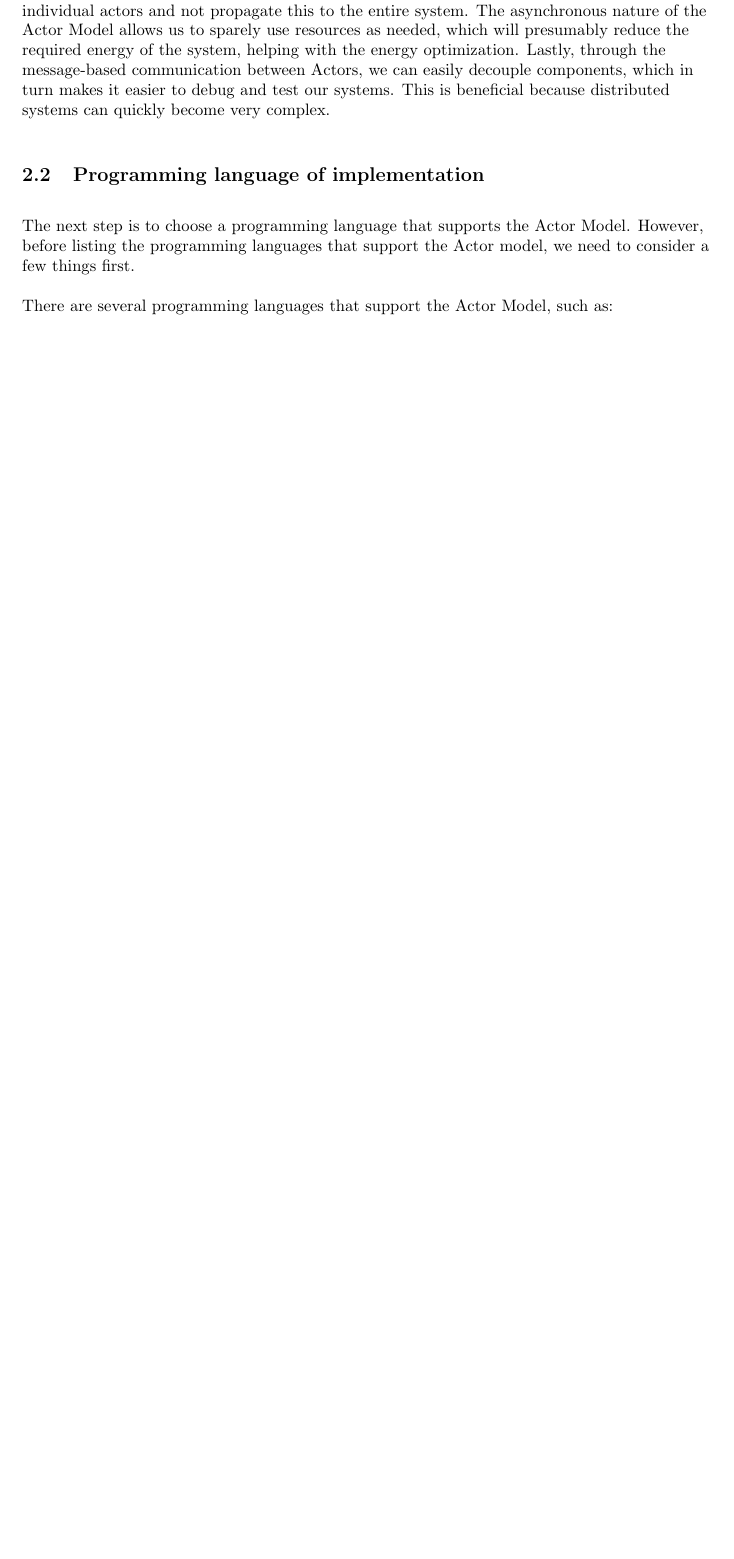
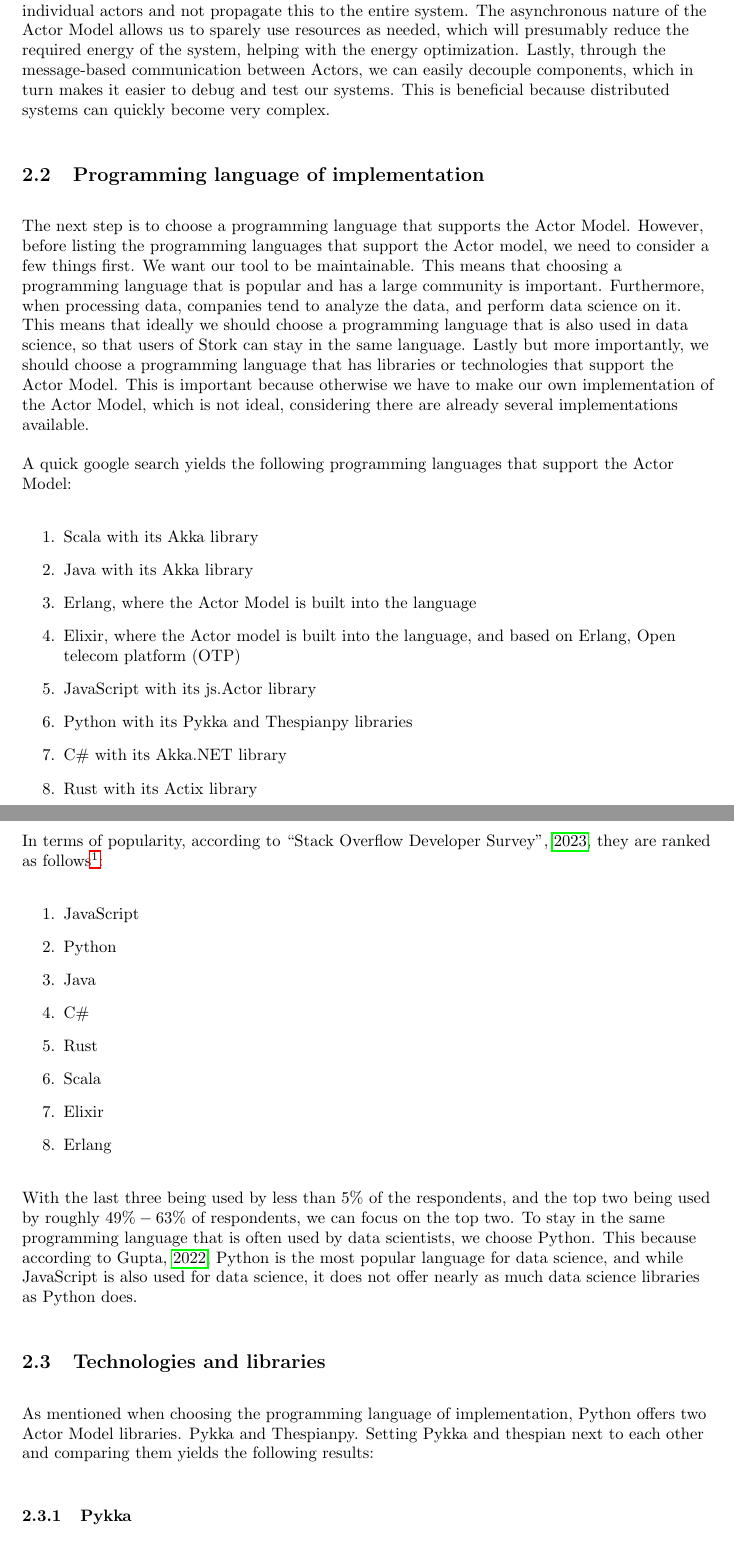
Before and after one commit to thebaconfate/bachelorproef-report, a LaTeX document (report.tex, which reads bibliography.bib): part of page 5 of 6 before the commit and two parts of pages 5 and 6 of 7 after it, the two joined at a grey line, cut so that both start at the same text, the shorter picture padded with empty space. Compiled offline with pdfLaTeX.

Commit message:
WIP techs and libs

```diff
--- a/bibliography.bib
+++ b/bibliography.bib
@@ -107,3 +107,8 @@
   url     = {https://sites.cs.ucsb.edu/~ckrintz/papers/canal21.pdf},
   journal = {University of California, Santa Barbara}
 }
+
+@online{stackoverflowsurvey,
+  title   = {Stack Overflow Developer Survey},
+  url     = {https://survey.stackoverflow.co/2023/},
+  year    = {2023},
@@ -109,0 +122,3 @@
+  year    = {2022},
+  journal = {Springboard}
+}
--- a/report.tex
+++ b/report.tex
@@ -59,12 +59,37 @@ While it is technically possible to achieve modularity in MPI, RPC, and the Shar
 
 Other than the modularity, we also choose it for its maintainability. Since each part of the system is encapsulated in an Actor, we can easily change the behavior of parts of the system, instead of having to change our entire system. Another reason is scalability. We are able to distribute actors across different systems and machines. Which makes it perfect for moving parts of the data processing. Fault-tolerance makes it easier to contain errors and within individual actors and not propagate this to the entire system. The asynchronous nature of the Actor Model allows us to sparely use resources as needed, which will presumably reduce the required energy of the system, helping with the energy optimization. Lastly, through the message-based communication between Actors, we can easily decouple components, which in turn makes it easier to debug and test our systems. This is beneficial because distributed systems can quickly become very complex.
 \subsection{Programming language of implementation}
-The next step is to choose a programming language that supports the Actor Model. However, before listing the programming languages that support the Actor model, we need to consider a few things first.
+The next step is to choose a programming language that supports the Actor Model. However, before listing the programming languages that support the Actor model, we need to consider a few things first. We want our tool to be maintainable. This means that choosing a programming language that is popular and has a large community is important. Furthermore, when processing data, companies tend to analyze the data, and perform data science on it. This means that ideally we should choose a programming language that is also used in data science, so that users of Stork can stay in the same language. Lastly but more importantly, we should choose a programming language that has libraries or technologies that support the Actor Model. This is important because otherwise we have to make our own implementation of the Actor Model, which is not ideal, considering there are already several implementations available.
 
+A quick google search yields the following programming languages that support the Actor Model:
+\begin{enumerate}
+    \item Scala with its Akka library
+    \item Java with its Akka library
+    \item Erlang, where the Actor Model is built into the language
+    \item Elixir, where the Actor model is built into the language, and based on Erlang, Open telecom platform (OTP)
+    \item JavaScript with its js.Actor library
+    \item Python with its Pykka and Thespianpy libraries
+    \item C\# with its Akka.NET library
+    \item Rust with its Actix library
+\end{enumerate}
 
-There are several programming languages that support the Actor Model, such as:
-
-
-
+In terms of popularity, according to \cite{stackoverflowsurvey}, they are ranked as follows\footnote{TypeScript is emitted since it uses JavaScript libraries}:
+\begin{enumerate}
+    \item JavaScript
+    \item Python
+    \item Java
+    \item C\#
+    \item Rust
+    \item Scala
+    \item Elixir
+    \item Erlang
+\end{enumerate}
+With the last three being used by less than \(5\%\) of the respondents, and the top two being used by roughly \(49\%-63\%\) of respondents, we can focus on the top two. To stay in the same programming language that is often used by data scientists, we choose Python. This because according to \cite{datasciencelanguage}, Python is the most popular language for data science, and while JavaScript is also used for data science, it does not offer nearly as much data science libraries as Python does.
+\subsection{Technologies and libraries}
+As mentioned when choosing the programming language of implementation, Python offers two Actor Model libraries. Pykka and Thespianpy. Setting Pykka and thespian next to each other and comparing them yields the following results:
+\subsubsection{Pykka}
+Quoting the documentation of the library: \enquote{Pykka is a Python implementation of the actor model. The actor model introduces some simple rules to control the sharing of state and cooperation between execution units, which makes it easier to build concurrent applications.} However, reading further down in the documentation we see that Pykka has some shortcomings, as it does not support linking actors, supervisors, or supervisor groups. It does not support communicating with actors running on other hosts, which is a requirement for our tool. Lastly, it does not come with a set of predefined message router, which would mean that we have to implement this ourselves. Notably it does have \(~1200\) stars on Github, which comparing it to Thespianpy, is more.
+\subsubsection{Thespianpy}
+The documentation states that: \enquote{Thespian is a Python library providing a framework for developing concurrent, distributed, fault tolerant applications. It is built on the Actor Model which allows applications to be written as a group of independently executing but cooperating "Actors" which communicate via messages. These Actors run within the Actor System provided by the Thespian library.} Since all Actors run independently within the Actor System, we can create concurrent applications. Thespianpy also allows us to run Actors independently anywhere. This means that we can have multiple servers running Thespianpy and an Actor can be run in any of these systems. Thespianpy will handle the communication between the Actors and the management process of distributing the Actors across the system. Which is something we would have to implement ourselves if we were to user Pykka.
 \printbibliography
 \end{document}
```
Also changed, not shown: report.pdf (added), bibliography.bib (7 more changed lines).
